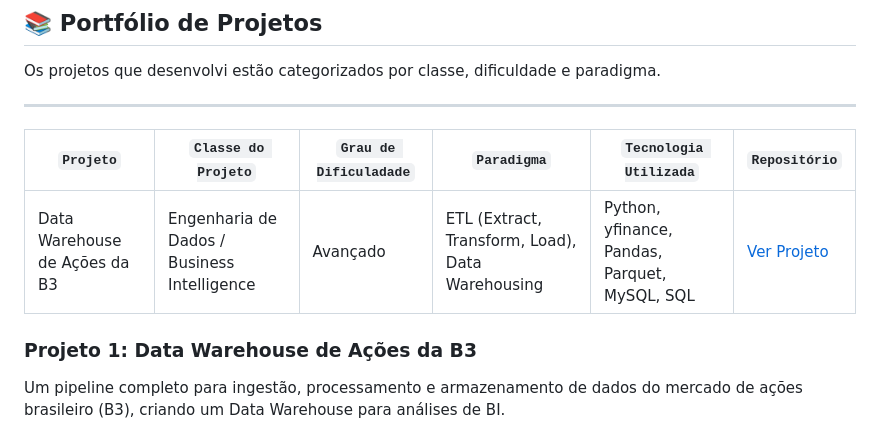
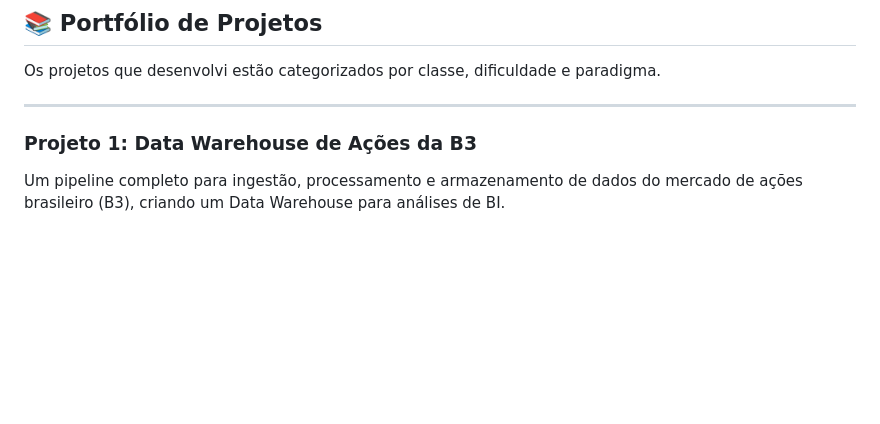
Before and after one commit to kensley1972/Portifolio, a Markdown page: README.md, the part around the change. Rendered like a GitHub page; blank space fills up the shorter version.

```diff
--- a/README.md
+++ b/README.md
@@ -32,12 +32,6 @@ Meu objetivo é transformar dados brutos em insights de negócio valiosos e cria
 Os projetos que desenvolvi estão categorizados por classe, dificuldade e paradigma.
 
 ---
-
-| `Projeto`                          |  `Classe do Projeto`                          |  `Grau de Dificuladade`  |  `Paradigma`                                      |  `Tecnologia Utilizada`                         |  `Repositório`                         |
-|------------------------------------|-----------------------------------------------|--------------------------|---------------------------------------------------|-------------------------------------------------|----------------------------------------|
-| Data Warehouse de Ações da B3      |  Engenharia de Dados / Business Intelligence  |  Avançado                |  ETL (Extract, Transform, Load), Data Warehousing |  Python, yfinance, Pandas, Parquet, MySQL, SQL  |  [Ver Projeto](/data_warehouse_b3)     |
-
-
 ### Projeto 1: Data Warehouse de Ações da B3
 
 Um pipeline completo para ingestão, processamento e armazenamento de dados do mercado de ações brasileiro (B3), criando um Data Warehouse para análises de BI.
```
